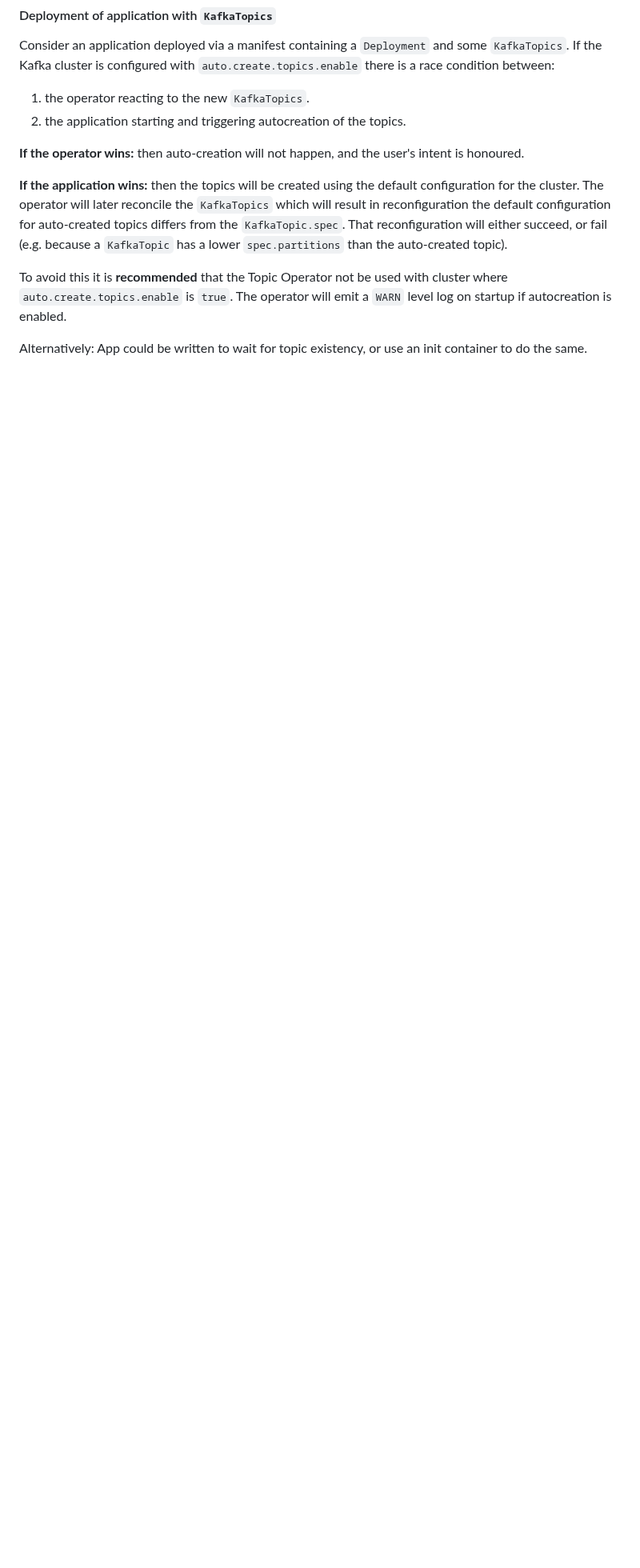
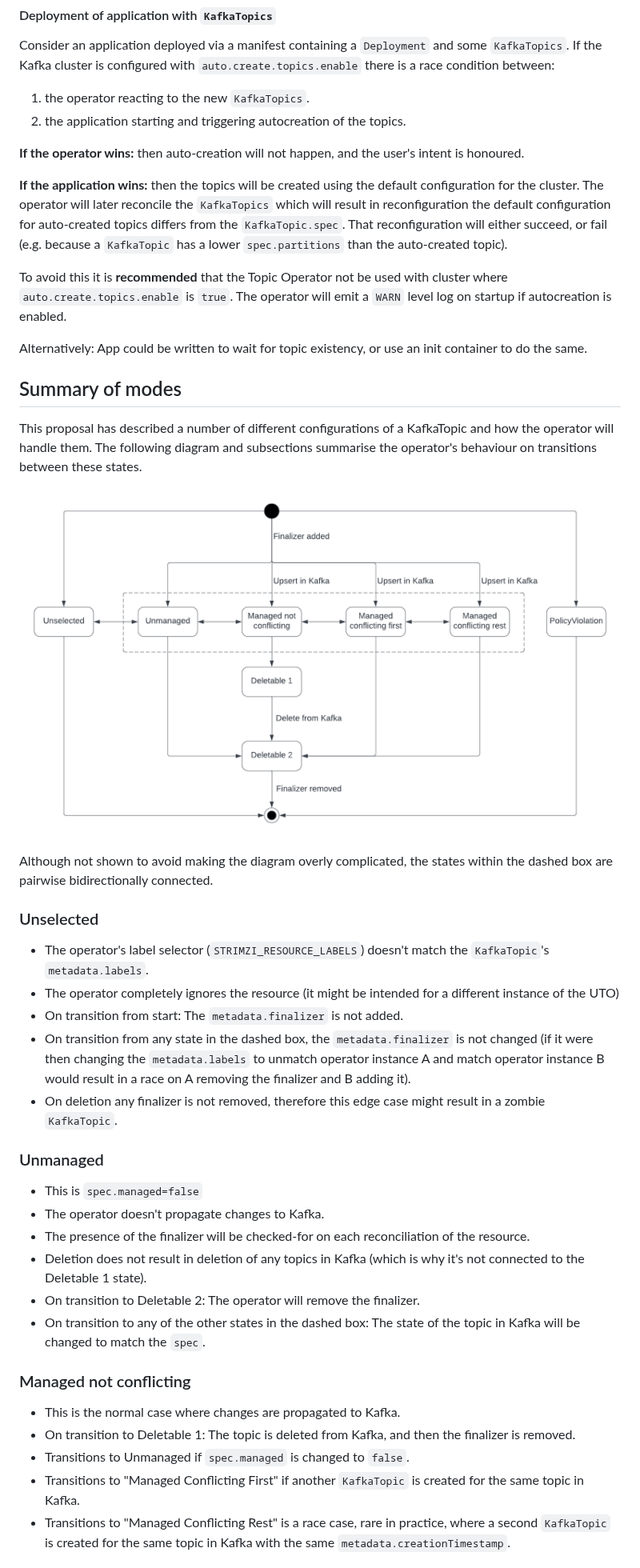
Before and after one commit to strimzi/proposals, a Markdown page: 050-unidirectional-topic-operator.md, the part around one of its changes. Shown at 80% size. GitHub-like rendering; pictures changed too: 050-states.png (added); blank space fills up the shorter version.

Commit message:
States diagram and transitions
Signed-off-by: Tom Bentley <tbentley@redhat.com>

```diff
--- a/050-unidirectional-topic-operator.md
+++ b/050-unidirectional-topic-operator.md
@@ -540,3 +540,37 @@ The operator will emit a `WARN` level log on startup if autocreation is enabled.
 
 Alternatively: App could be written to wait for topic existency, or use an init container to do the same.
 
+## Summary of modes
+
+This proposal has described a number of different configurations of a KafkaTopic and how the operator will handle them.
+The following diagram and subsections summarise the operator's behaviour on transitions between these states.
+
+![States and their transitions](050-states.png)
+
+Although not shown to avoid making the diagram overly complicated, the states within the dashed box are pairwise bidirectionally connected.
+
+### Unselected
+
+* The operator's label selector (`STRIMZI_RESOURCE_LABELS`) doesn't match the `KafkaTopic`'s `metadata.labels`.
+* The operator completely ignores the resource (it might be intended for a different instance of the UTO)
+* On transition from start: The `metadata.finalizer` is not added.
+* On transition from any state in the dashed box, the `metadata.finalizer` is not changed (if it were then changing the `metadata.labels` to unmatch operator instance A and match operator instance B would result in a race on A removing the finalizer and B adding it).
+* On deletion any finalizer is not removed, therefore this edge case might result in a zombie `KafkaTopic`.
+
+### Unmanaged
+
+* This is `spec.managed=false`
+* The operator doesn't propagate changes to Kafka.
+* The presence of the finalizer will be checked-for on each reconciliation of the resource.
+* Deletion does not result in deletion of any topics in Kafka (which is why it's not connected to the Deletable 1 state).
+* On transition to Deletable 2: The operator will remove the finalizer.
+* On transition to any of the other states in the dashed box: The state of the topic in Kafka will be changed to match the `spec`.
+
+### Managed not conflicting
+
+* This is the normal case where changes are propagated to Kafka.
+* On transition to Deletable 1: The topic is deleted from Kafka, and then the finalizer is removed.
+* Transitions to Unmanaged if `spec.managed` is changed to `false`.
+* Transitions to "Managed Conflicting First" if another `KafkaTopic` is created for the same topic in Kafka.
+* Transitions to "Managed Conflicting Rest" is a race case, rare in practice, where a second `KafkaTopic` is created for the same topic in Kafka with the same `metadata.creationTimestamp`.
+
```
Also changed, not shown: other parts of 050-unidirectional-topic-operator.md (+18 -0 lines).
